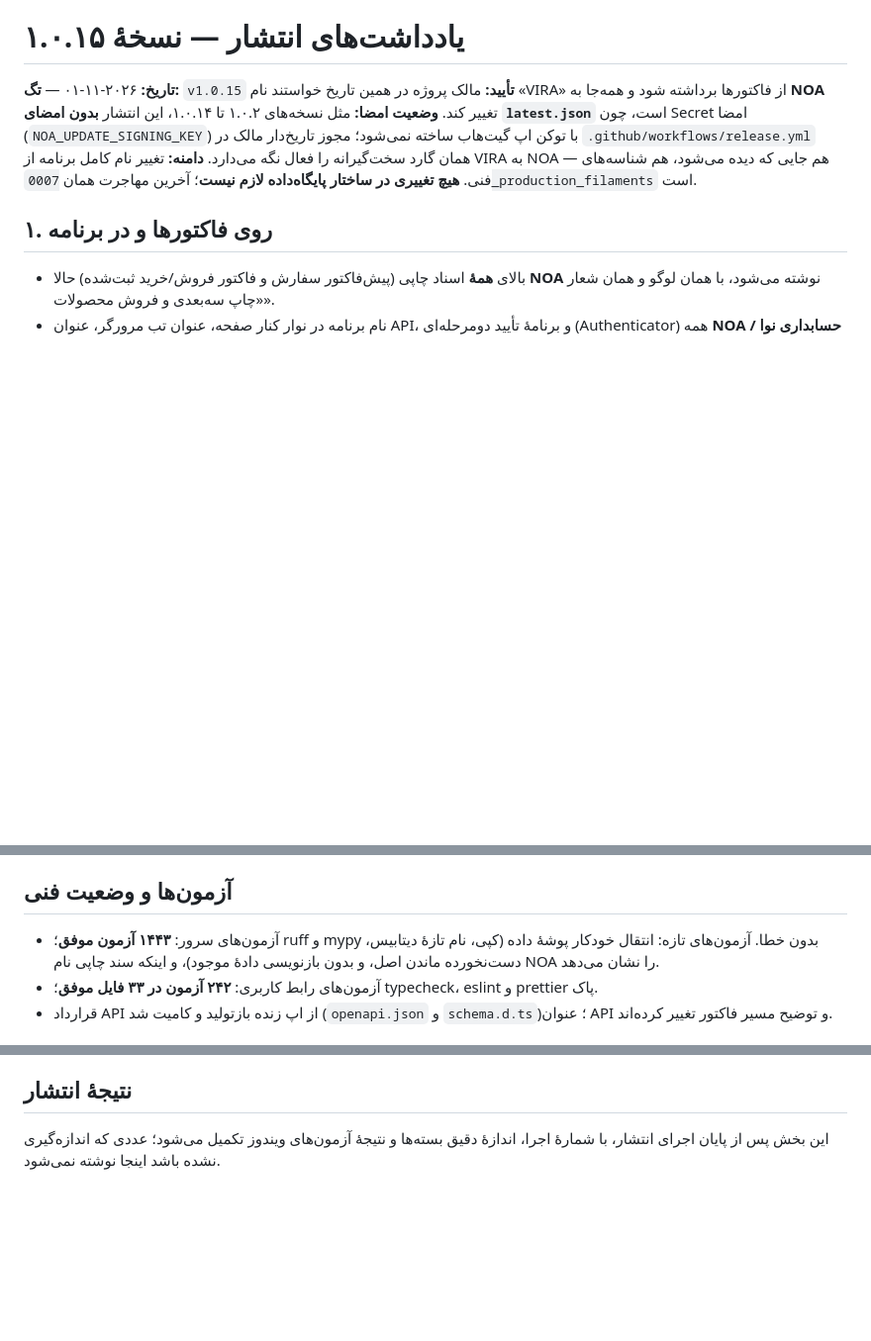
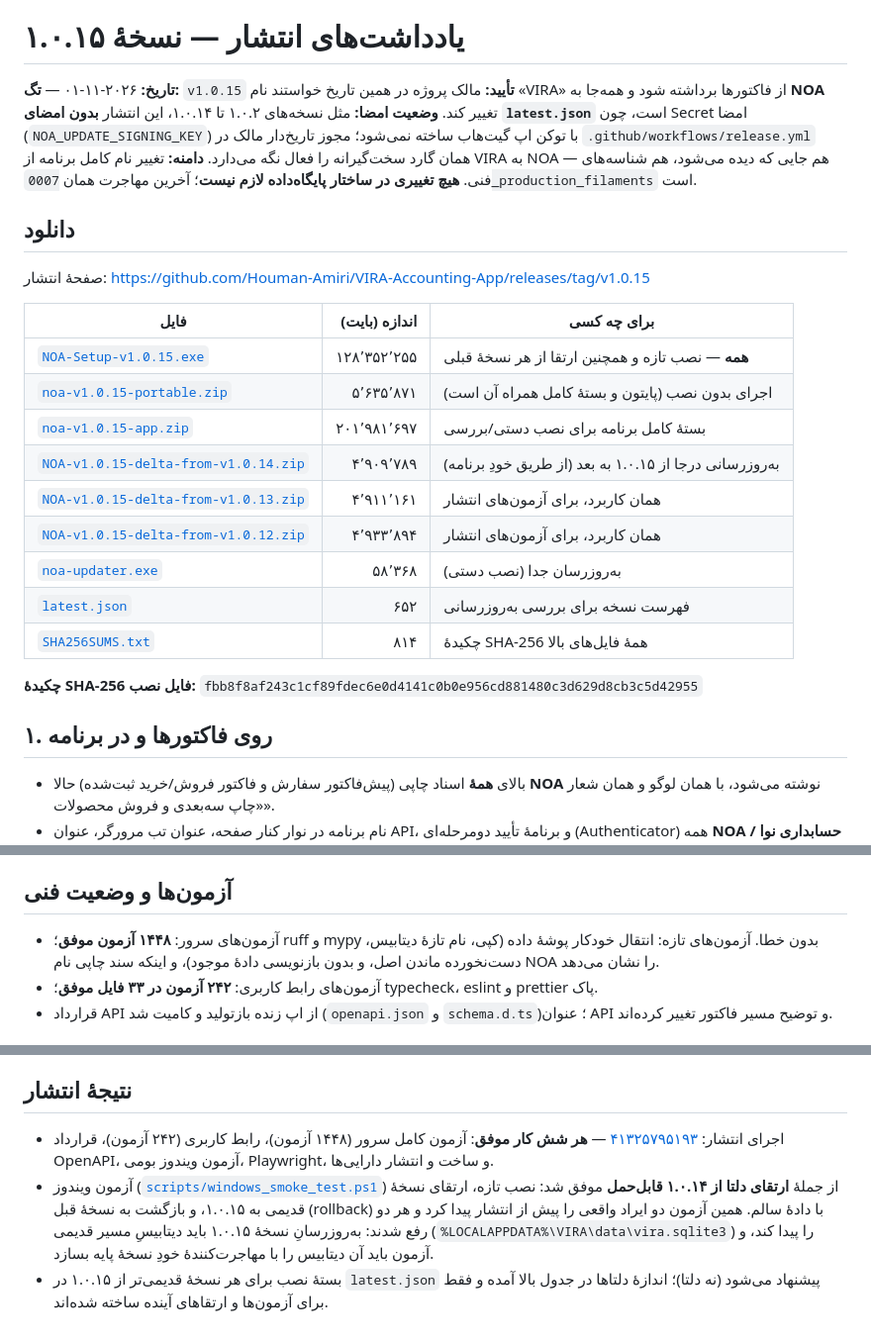
Before and after one commit to Houman-Amiri/VIRA-Accounting-App, a Markdown page: docs/releases/v1.0.15-fa.md, 3 parts joined by grey strips. Shown at 99% size. GitHub-like rendering; blank space fills up the shorter version.

Commit message:
record the published 1.0.15 release
The changelog's [Unreleased] block is now dated 1.0.15 (the rename) plus a
block for the four releases that were kept in it, and the Persian notes carry
the download table with the measured asset sizes, the installer SHA-256 and the
release result — all six jobs green, Windows upgrade-and-rollback smoke
included.

```diff
--- a/docs/releases/v1.0.15-fa.md
+++ b/docs/releases/v1.0.15-fa.md
@@ -10,6 +10,24 @@
 **دامنه:** تغییر نام کامل برنامه از VIRA به NOA — هم جایی که دیده می‌شود، هم
 شناسه‌های فنی. **هیچ تغییری در ساختار پایگاه‌داده لازم نیست**؛ آخرین مهاجرت همان
 `0007_production_filaments` است.
+
+## دانلود
+
+صفحهٔ انتشار: <https://github.com/Houman-Amiri/VIRA-Accounting-App/releases/tag/v1.0.15>
+
+| فایل | اندازه (بایت) | برای چه کسی |
+|---|---:|---|
+| [`NOA-Setup-v1.0.15.exe`](https://github.com/Houman-Amiri/VIRA-Accounting-App/releases/download/v1.0.15/NOA-Setup-v1.0.15.exe) | ۱۲۸٬۳۵۲٬۲۵۵ | **همه** — نصب تازه و همچنین ارتقا از هر نسخهٔ قبلی |
+| [`noa-v1.0.15-portable.zip`](https://github.com/Houman-Amiri/VIRA-Accounting-App/releases/download/v1.0.15/noa-v1.0.15-portable.zip) | ۵٬۶۳۵٬۸۷۱ | اجرای بدون نصب (پایتون و بستهٔ کامل همراه آن است) |
+| [`noa-v1.0.15-app.zip`](https://github.com/Houman-Amiri/VIRA-Accounting-App/releases/download/v1.0.15/noa-v1.0.15-app.zip) | ۲۰۱٬۹۸۱٬۶۹۷ | بستهٔ کامل برنامه برای نصب دستی/بررسی |
+| [`NOA-v1.0.15-delta-from-v1.0.14.zip`](https://github.com/Houman-Amiri/VIRA-Accounting-App/releases/download/v1.0.15/NOA-v1.0.15-delta-from-v1.0.14.zip) | ۴٬۹۰۹٬۷۸۹ | به‌روزرسانی درجا از ۱.۰.۱۵ به بعد (از طریق خودِ برنامه) |
+| [`NOA-v1.0.15-delta-from-v1.0.13.zip`](https://github.com/Houman-Amiri/VIRA-Accounting-App/releases/download/v1.0.15/NOA-v1.0.15-delta-from-v1.0.13.zip) | ۴٬۹۱۱٬۱۶۱ | همان کاربرد، برای آزمون‌های انتشار |
+| [`NOA-v1.0.15-delta-from-v1.0.12.zip`](https://github.com/Houman-Amiri/VIRA-Accounting-App/releases/download/v1.0.15/NOA-v1.0.15-delta-from-v1.0.12.zip) | ۴٬۹۳۳٬۸۹۴ | همان کاربرد، برای آزمون‌های انتشار |
+| [`noa-updater.exe`](https://github.com/Houman-Amiri/VIRA-Accounting-App/releases/download/v1.0.15/noa-updater.exe) | ۵۸٬۳۶۸ | به‌روزرسان جدا (نصب دستی) |
+| [`latest.json`](https://github.com/Houman-Amiri/VIRA-Accounting-App/releases/download/v1.0.15/latest.json) | ۶۵۲ | فهرست نسخه برای بررسی به‌روزرسانی |
+| [`SHA256SUMS.txt`](https://github.com/Houman-Amiri/VIRA-Accounting-App/releases/download/v1.0.15/SHA256SUMS.txt) | ۸۱۴ | چکیدهٔ SHA-256 همهٔ فایل‌های بالا |
+
+**چکیدهٔ SHA-256 فایل نصب:** `fbb8f8af243c1cf89fdec6e0d4141c0b0e956cd881480c3d629d8cb3c5d42955`
 
 ## ۱. روی فاکتورها و در برنامه
 
@@ -72,7 +90,7 @@
 
 ## آزمون‌ها و وضعیت فنی
 
-- آزمون‌های سرور: **۱۴۴۳ آزمون موفق**؛ ruff و mypy بدون خطا. آزمون‌های تازه:
+- آزمون‌های سرور: **۱۴۴۸ آزمون موفق**؛ ruff و mypy بدون خطا. آزمون‌های تازه:
   انتقال خودکار پوشهٔ داده (کپی، نام تازهٔ دیتابیس، دست‌نخورده ماندن اصل،
   و بدون بازنویسی دادهٔ موجود)، و اینکه سند چاپی نام NOA را نشان می‌دهد.
 - آزمون‌های رابط کاربری: **۲۴۲ آزمون در ۳۳ فایل موفق**؛ typecheck، eslint و
@@ -98,6 +116,15 @@
 
 ## نتیجهٔ انتشار
 
-این بخش پس از پایان اجرای انتشار، با شمارهٔ اجرا، اندازهٔ دقیق بسته‌ها و
-نتیجهٔ آزمون‌های ویندوز تکمیل می‌شود؛ عددی که اندازه‌گیری نشده باشد اینجا
-نوشته نمی‌شود.
+- اجرای انتشار: [۴۱۳۲۵۷۹۵۱۹۳](https://github.com/Houman-Amiri/VIRA-Accounting-App/actions/runs/41325795193)
+  — **هر شش کار موفق**: آزمون کامل سرور (۱۴۴۸ آزمون)، رابط کاربری (۲۴۲ آزمون)،
+  قرارداد OpenAPI، آزمون ویندوز بومی، Playwright، و ساخت و انتشار دارایی‌ها.
+- آزمون ویندوز ([`scripts/windows_smoke_test.ps1`](../../scripts/windows_smoke_test.ps1))
+  از جملهٔ **ارتقای دلتا از ۱.۰.۱۴ قابل‌حمل** موفق شد: نصب تازه، ارتقای نسخهٔ
+  قدیمی به ۱.۰.۱۵، و بازگشت به نسخهٔ قبل (rollback) با دادهٔ سالم. همین آزمون
+  دو ایراد واقعی را پیش از انتشار پیدا کرد و هر دو رفع شدند: به‌روزرسانِ نسخهٔ
+  ۱.۰.۱۵ باید دیتابیسِ مسیر قدیمی (`%LOCALAPPDATA%\VIRA\data\vira.sqlite3`) را
+  پیدا کند، و آزمون باید آن دیتابیس را با مهاجرت‌کنندهٔ خودِ نسخهٔ پایه بسازد.
+- بستهٔ نصب برای هر نسخهٔ قدیمی‌تر از ۱.۰.۱۵ در `latest.json` پیشنهاد می‌شود
+  (نه دلتا)؛ اندازهٔ دلتاها در جدول بالا آمده و فقط برای آزمون‌ها و ارتقاهای
+  آینده ساخته شده‌اند.
```
Also changed, not shown: CHANGELOG.md (+15 -1 lines).
